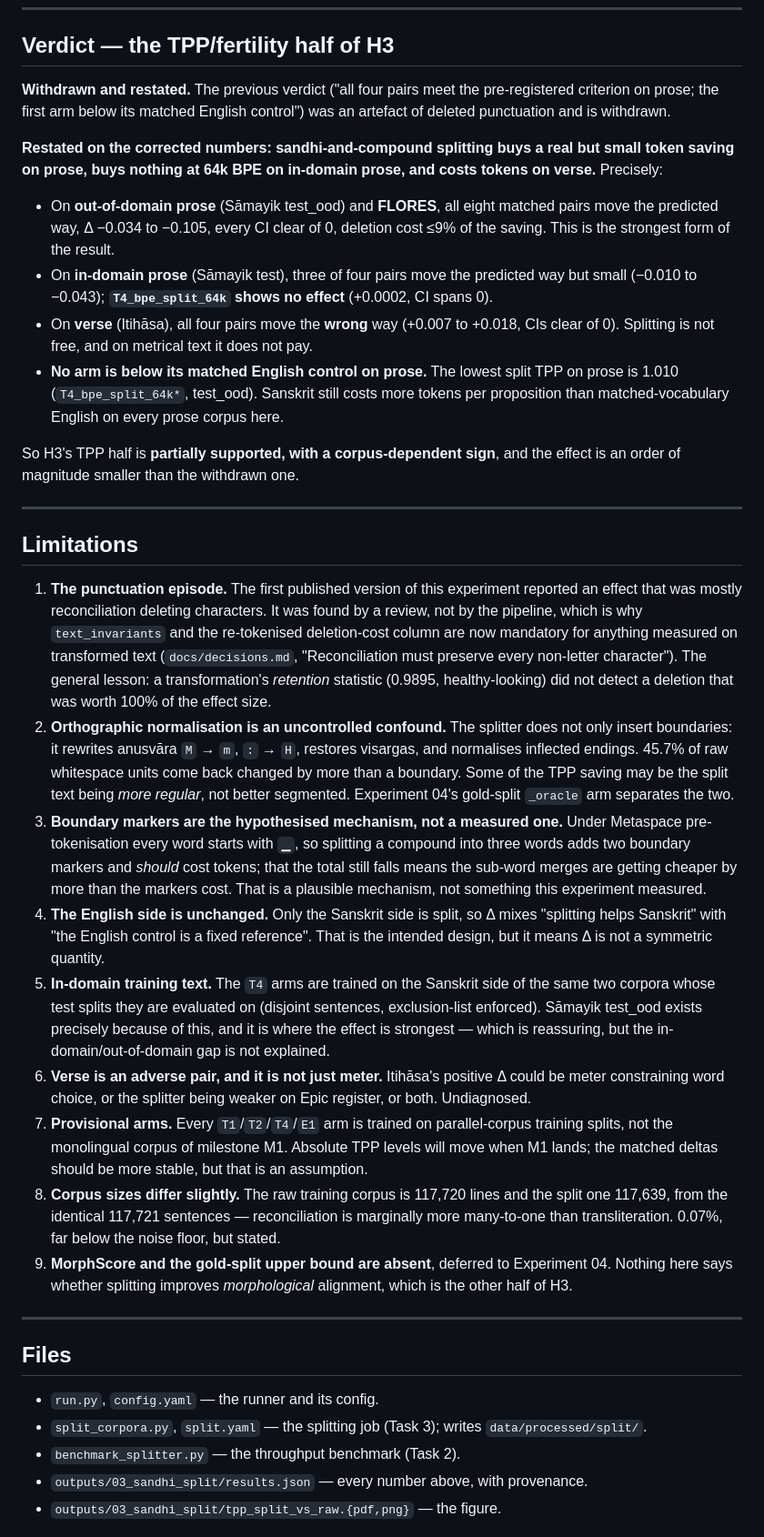
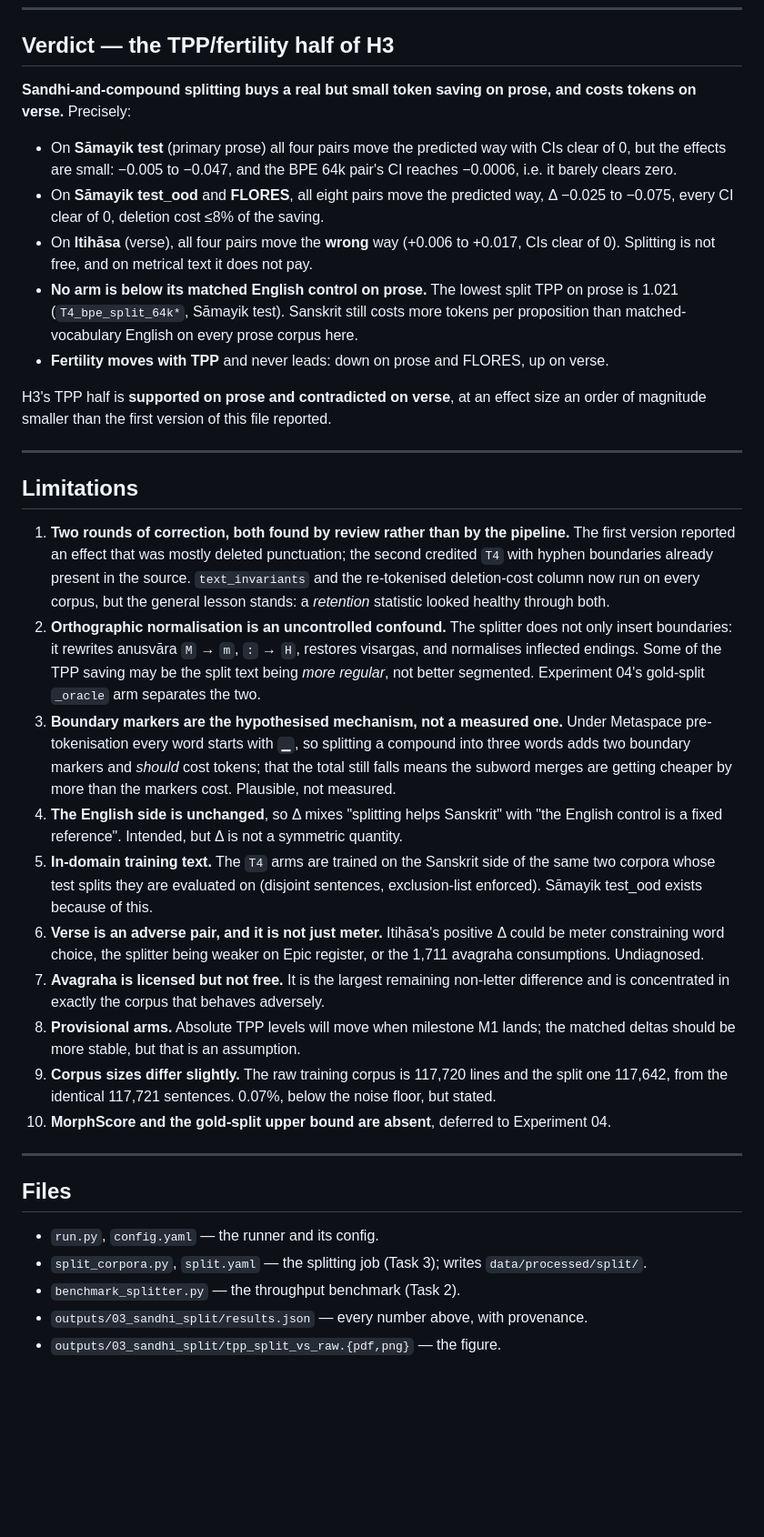
Before and after one commit to DS436/sanskrit-token, a Markdown page: experiments/03_sandhi_split/README.md, the part around one of its changes. Shown at 91% size. Rendered like a GitHub page; blank space fills up the shorter version.

```diff
--- a/experiments/03_sandhi_split/README.md
+++ b/experiments/03_sandhi_split/README.md
@@ -179,75 +230,63 @@ negative, so the deltas above are not deletion artefacts.
 
 ## Verdict — the TPP/fertility half of H3
 
-**Withdrawn and restated.** The previous verdict ("all four pairs meet the pre-registered
-criterion on prose; the first arm below its matched English control") was an artefact of
-deleted punctuation and is withdrawn.
+**Sandhi-and-compound splitting buys a real but small token saving on prose, and costs tokens
+on verse.** Precisely:
 
-**Restated on the corrected numbers: sandhi-and-compound splitting buys a real but small
-token saving on prose, buys nothing at 64k BPE on in-domain prose, and costs tokens on
-verse.** Precisely:
-
-- On **out-of-domain prose** (Sāmayik test_ood) and **FLORES**, all eight matched pairs move
-  the predicted way, Δ −0.034 to −0.105, every CI clear of 0, deletion cost ≤9% of the
-  saving. This is the strongest form of the result.
-- On **in-domain prose** (Sāmayik test), three of four pairs move the predicted way but
-  small (−0.010 to −0.043); **`T4_bpe_split_64k` shows no effect** (+0.0002, CI spans 0).
-- On **verse** (Itihāsa), all four pairs move the **wrong** way (+0.007 to +0.018, CIs clear
+- On **Sāmayik test** (primary prose) all four pairs move the predicted way with CIs clear of
+  0, but the effects are small: −0.005 to −0.047, and the BPE 64k pair's CI reaches
+  −0.0006, i.e. it barely clears zero.
+- On **Sāmayik test_ood** and **FLORES**, all eight pairs move the predicted way, Δ −0.025 to
+  −0.075, every CI clear of 0, deletion cost ≤8% of the saving.
+- On **Itihāsa** (verse), all four pairs move the **wrong** way (+0.006 to +0.017, CIs clear
   of 0). Splitting is not free, and on metrical text it does not pay.
 - **No arm is below its matched English control on prose.** The lowest split TPP on prose is
-  1.010 (`T4_bpe_split_64k*`, test_ood). Sanskrit still costs more tokens per proposition
+  1.021 (`T4_bpe_split_64k*`, Sāmayik test). Sanskrit still costs more tokens per proposition
   than matched-vocabulary English on every prose corpus here.
+- **Fertility moves with TPP** and never leads: down on prose and FLORES, up on verse.
 
-So H3's TPP half is **partially supported, with a corpus-dependent sign**, and the effect is
-an order of magnitude smaller than the withdrawn one.
+H3's TPP half is **supported on prose and contradicted on verse**, at an effect size an order
+of magnitude smaller than the first version of this file reported.
 
 ---
 
 ## Limitations
 
-1. **The punctuation episode.** The first published version of this experiment reported an
-   effect that was mostly reconciliation deleting characters. It was found by a review, not
-   by the pipeline, which is why `text_invariants` and the re-tokenised deletion-cost column
-   are now mandatory for anything measured on transformed text
-   (`docs/decisions.md`, "Reconciliation must preserve every non-letter character"). The
-   general lesson: a transformation's *retention* statistic (0.9895, healthy-looking) did not
-   detect a deletion that was worth 100% of the effect size.
+1. **Two rounds of correction, both found by review rather than by the pipeline.** The first
+   version reported an effect that was mostly deleted punctuation; the second credited `T4`
+   with hyphen boundaries already present in the source. `text_invariants` and the
+   re-tokenised deletion-cost column now run on every corpus, but the general lesson stands:
+   a *retention* statistic looked healthy through both.
 2. **Orthographic normalisation is an uncontrolled confound.** The splitter does not only
    insert boundaries: it rewrites anusvāra `M` → `m`, `:` → `H`, restores visargas, and
-   normalises inflected endings. 45.7% of raw whitespace units come back changed by more
-   than a boundary. Some of the TPP saving may be the split text being *more regular*, not
-   better segmented. Experiment 04's gold-split `_oracle` arm separates the two.
+   normalises inflected endings. Some of the TPP saving may be the split text being *more
+   regular*, not better segmented. Experiment 04's gold-split `_oracle` arm separates the two.
 3. **Boundary markers are the hypothesised mechanism, not a measured one.** Under Metaspace
    pre-tokenisation every word starts with `▁`, so splitting a compound into three words adds
-   two boundary markers and *should* cost tokens; that the total still falls means the
-   sub-word merges are getting cheaper by more than the markers cost. That is a plausible
-   mechanism, not something this experiment measured.
-4. **The English side is unchanged.** Only the Sanskrit side is split, so Δ mixes "splitting
-   helps Sanskrit" with "the English control is a fixed reference". That is the intended
-   design, but it means Δ is not a symmetric quantity.
-5. **In-domain training text.** The `T4` arms are trained on the Sanskrit side of the same
-   two corpora whose test splits they are evaluated on (disjoint sentences, exclusion-list
-   enforced). Sāmayik test_ood exists precisely because of this, and it is where the effect
-   is strongest — which is reassuring, but the in-domain/out-of-domain gap is not explained.
-6. **Verse is an adverse pair, and it is not just meter.** Itihāsa's positive Δ could be
-   meter constraining word choice, or the splitter being weaker on Epic register, or both.
-   Undiagnosed.
-7. **Provisional arms.** Every `T1`/`T2`/`T4`/`E1` arm is trained on parallel-corpus training
-   splits, not the monolingual corpus of milestone M1. Absolute TPP levels will move when M1
-   lands; the matched deltas should be more stable, but that is an assumption.
-8. **Corpus sizes differ slightly.** The raw training corpus is 117,720 lines and the split
-   one 117,639, from the identical 117,721 sentences — reconciliation is marginally more
-   many-to-one than transliteration. 0.07%, far below the noise floor, but stated.
-9. **MorphScore and the gold-split upper bound are absent**, deferred to Experiment 04. Nothing
-   here says whether splitting improves *morphological* alignment, which is the other half of H3.
+   two boundary markers and *should* cost tokens; that the total still falls means the subword
+   merges are getting cheaper by more than the markers cost. Plausible, not measured.
+4. **The English side is unchanged**, so Δ mixes "splitting helps Sanskrit" with "the English
+   control is a fixed reference". Intended, but Δ is not a symmetric quantity.
+5. **In-domain training text.** The `T4` arms are trained on the Sanskrit side of the same two
+   corpora whose test splits they are evaluated on (disjoint sentences, exclusion-list
+   enforced). Sāmayik test_ood exists because of this.
+6. **Verse is an adverse pair, and it is not just meter.** Itihāsa's positive Δ could be meter
+   constraining word choice, the splitter being weaker on Epic register, or the 1,711 avagraha
+   consumptions. Undiagnosed.
+7. **Avagraha is licensed but not free.** It is the largest remaining non-letter difference and
+   is concentrated in exactly the corpus that behaves adversely.
+8. **Provisional arms.** Absolute TPP levels will move when milestone M1 lands; the matched
+   deltas should be more stable, but that is an assumption.
+9. **Corpus sizes differ slightly.** The raw training corpus is 117,720 lines and the split one
+   117,642, from the identical 117,721 sentences. 0.07%, below the noise floor, but stated.
+10. **MorphScore and the gold-split upper bound are absent**, deferred to Experiment 04.
 
 ---
 
 ## Files
 
 - `run.py`, `config.yaml` — the runner and its config.
-- `split_corpora.py`, `split.yaml` — the splitting job (Task 3); writes
-  `data/processed/split/`.
+- `split_corpora.py`, `split.yaml` — the splitting job (Task 3); writes `data/processed/split/`.
 - `benchmark_splitter.py` — the throughput benchmark (Task 2).
 - `outputs/03_sandhi_split/results.json` — every number above, with provenance.
 - `outputs/03_sandhi_split/tpp_split_vs_raw.{pdf,png}` — the figure.
```
Also changed, not shown: other parts of experiments/03_sandhi_split/README.md (+142 -91 lines), docs/decisions.md (+5 -0 lines).
